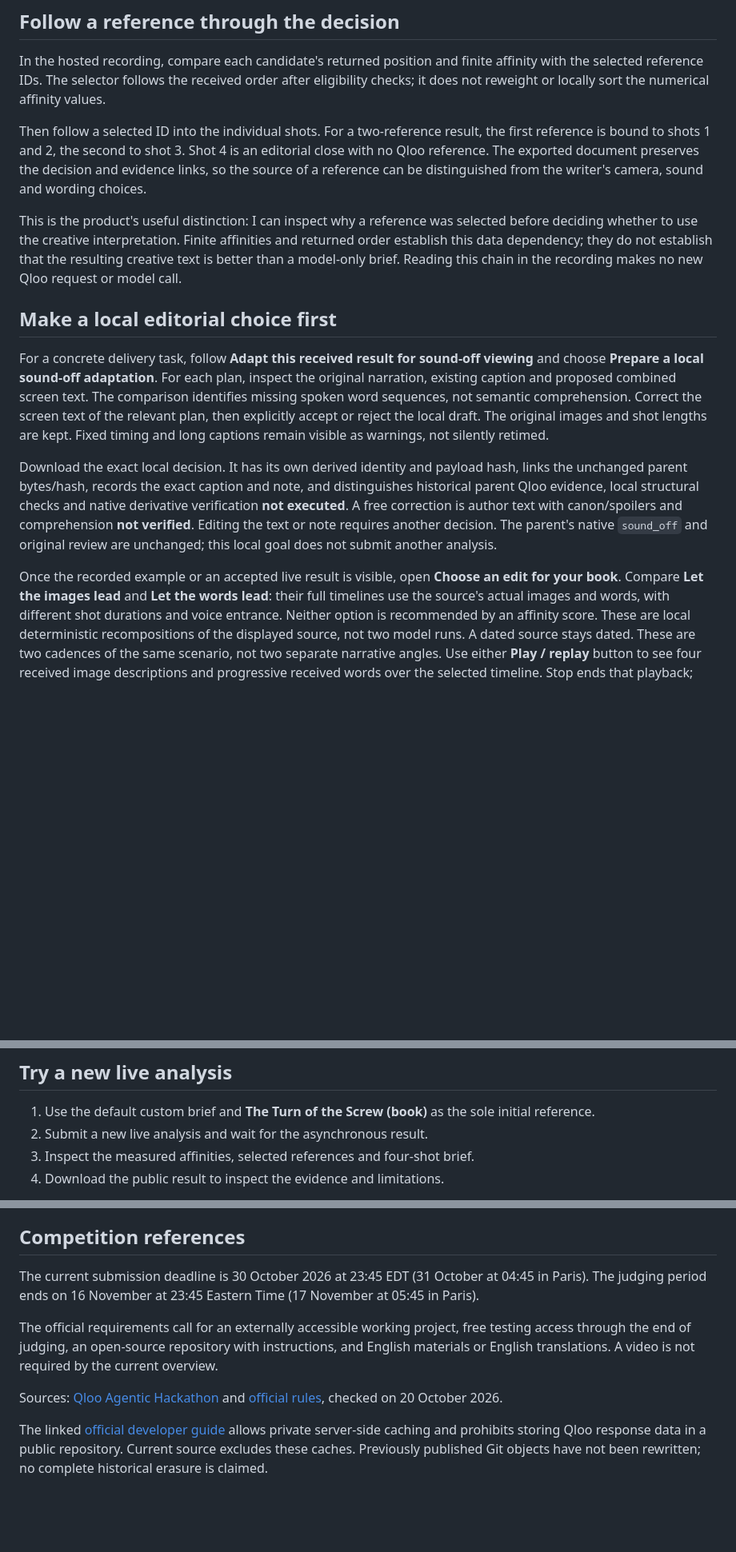
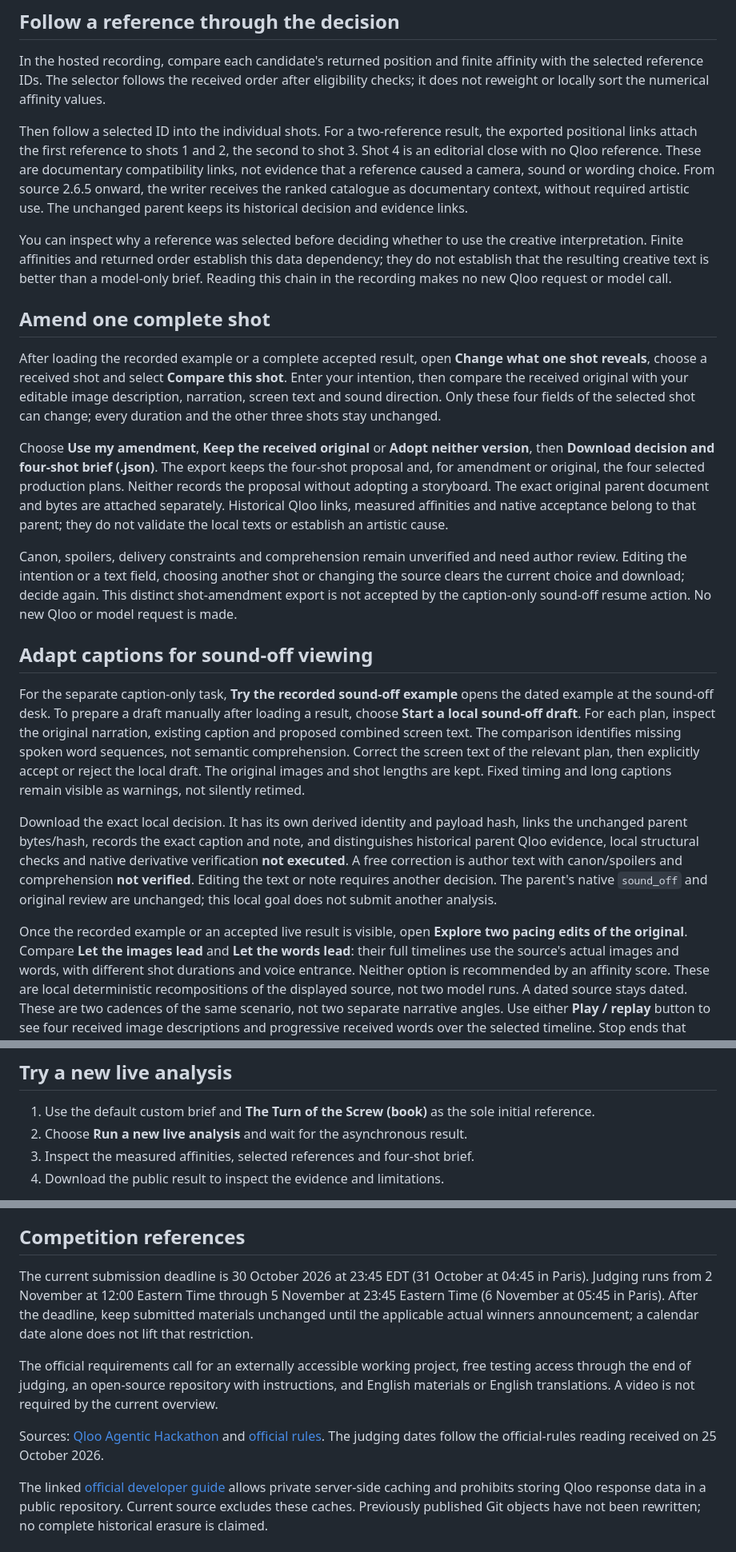
Before and after one commit to yannabadie/taste-matched-trailer, a Markdown page: JURY-GUIDE.md, 3 parts joined by grey strips. Shown at 80% size. Drawn GitHub-style; blank space fills up the shorter version.

Commit message:
docs: align jury instructions with the received shot desk and current dates

```diff
--- a/JURY-GUIDE.md
+++ b/JURY-GUIDE.md
@@ -61,21 +66,47 @@ order after eligibility checks; it does not reweight or locally sort the
 numerical affinity values.
 
 Then follow a selected ID into the individual shots. For a two-reference
-result, the first reference is bound to shots 1 and 2, the second to shot 3.
-Shot 4 is an editorial close with no Qloo reference. The exported document
-preserves the decision and evidence links, so the source of a reference can
-be distinguished from the writer's camera, sound and wording choices.
+result, the exported positional links attach the first reference to shots 1
+and 2, the second to shot 3. Shot 4 is an editorial close with no Qloo reference.
+These are documentary compatibility links, not evidence that a reference caused
+a camera, sound or wording choice. From source 2.6.5 onward, the writer receives
+the ranked catalogue as documentary context, without required artistic use.
+The unchanged parent keeps its historical decision and evidence links.
 
-This is the product's useful distinction: I can inspect why a reference was
-selected before deciding whether to use the creative interpretation. Finite
+You can inspect why a reference was selected before deciding whether to use
+the creative interpretation. Finite
 affinities and returned order establish this data dependency; they do not
 establish that the resulting creative text is better than a model-only brief.
 Reading this chain in the recording makes no new Qloo request or model call.
 
-## Make a local editorial choice first
+## Amend one complete shot
 
-For a concrete delivery task, follow **Adapt this received result for sound-off
-viewing** and choose **Prepare a local sound-off adaptation**. For each plan,
+After loading the recorded example or a complete accepted result, open **Change
+what one shot reveals**, choose a received shot and select **Compare this shot**.
+Enter your intention, then compare the
+received original with your editable image description, narration, screen text
+and sound direction. Only these four fields of the selected shot can change;
+every duration and the other three shots stay unchanged.
+
+Choose **Use my amendment**, **Keep the received original** or **Adopt neither
+version**, then **Download decision and four-shot brief (.json)**. The export
+keeps the four-shot proposal and, for amendment or original, the four selected
+production plans. Neither records the proposal without adopting a storyboard.
+The exact original parent document and bytes are attached separately. Historical
+Qloo links, measured affinities and native acceptance belong to that parent;
+they do not validate the local texts or establish an artistic cause.
+
+Canon, spoilers, delivery constraints and comprehension remain unverified and
+need author review. Editing the intention or a text field, choosing another shot
+or changing the source clears the current choice and download; decide again.
+This distinct shot-amendment export is not accepted by the caption-only
+sound-off resume action. No new Qloo or model request is made.
+
+## Adapt captions for sound-off viewing
+
+For the separate caption-only task, **Try the recorded sound-off example** opens
+the dated example at the sound-off desk. To prepare a draft manually after
+loading a result, choose **Start a local sound-off draft**. For each plan,
 inspect the original narration, existing caption and proposed combined screen
 text. The comparison identifies missing spoken word sequences, not semantic
 comprehension. Correct the screen text of the relevant plan, then explicitly
@@ -90,8 +121,8 @@ with canon/spoilers and comprehension **not verified**. Editing the text or note
 requires another decision. The parent's native `sound_off` and original review
 are unchanged; this local goal does not submit another analysis.
 
-Once the recorded example or an accepted live result is visible, open **Choose
-an edit for your book**. Compare **Let the images lead** and **Let the words lead**:
+Once the recorded example or an accepted live result is visible, open **Explore
+two pacing edits of the original**. Compare **Let the images lead** and **Let the words lead**:
 their full timelines use the source's actual images and words, with different
 shot durations and voice entrance. Neither option is recommended by an affinity
 score. These are local deterministic recompositions of the displayed source, not
@@ -121,7 +152,7 @@ Author benefit and A/B/C superiority have not been measured.
 
 1. Use the default custom brief and **The Turn of the Screw (book)** as the
    sole initial reference.
-2. Submit a new live analysis and wait for the asynchronous result.
+2. Choose **Run a new live analysis** and wait for the asynchronous result.
 3. Inspect the measured affinities, selected references and four-shot brief.
 4. Download the public result to inspect the evidence and limitations.
 
@@ -163,8 +194,10 @@ Qloo or model test. No uninterrupted-uptime guarantee is claimed.
 ## Competition references
 
 The current submission deadline is 30 October 2026 at 23:45 EDT
-(31 October at 04:45 in Paris). The judging period ends on 16 November at
-23:45 Eastern Time (17 November at 05:45 in Paris).
+(31 October at 04:45 in Paris). Judging runs from 2 November at 12:00 Eastern
+Time through 5 November at 23:45 Eastern Time (6 November at 05:45 in Paris).
+After the deadline, keep submitted materials unchanged until the applicable
+actual winners announcement; a calendar date alone does not lift that restriction.
 
 The official requirements call for an externally accessible working project,
 free testing access through the end of judging, an open-source repository
@@ -172,7 +205,8 @@ with instructions, and English materials or English translations. A video is
 not required by the current overview.
 
 Sources: [Qloo Agentic Hackathon](https://qloo.devpost.com/) and
-[official rules](https://qloo.devpost.com/rules), checked on 20 October 2026.
+[official rules](https://qloo.devpost.com/rules). The judging dates follow the
+official-rules reading received on 25 October 2026.
 
 The linked [official developer guide](https://docs.qloo.com/reference/qloo-llm-hackathon-developer-guide)
 allows private server-side caching and prohibits storing Qloo response data
```
Also changed, not shown: other parts of JURY-GUIDE.md (+14 -9 lines).
